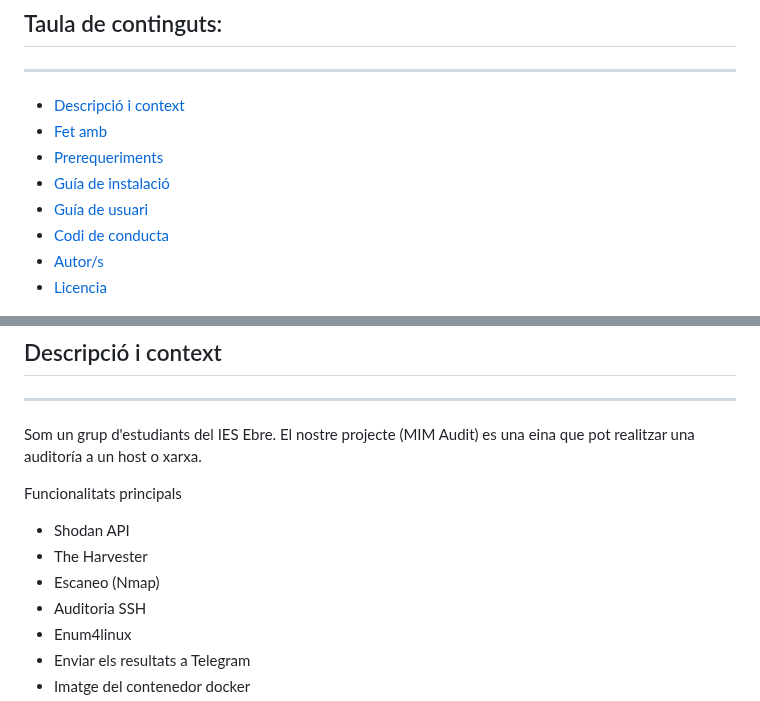
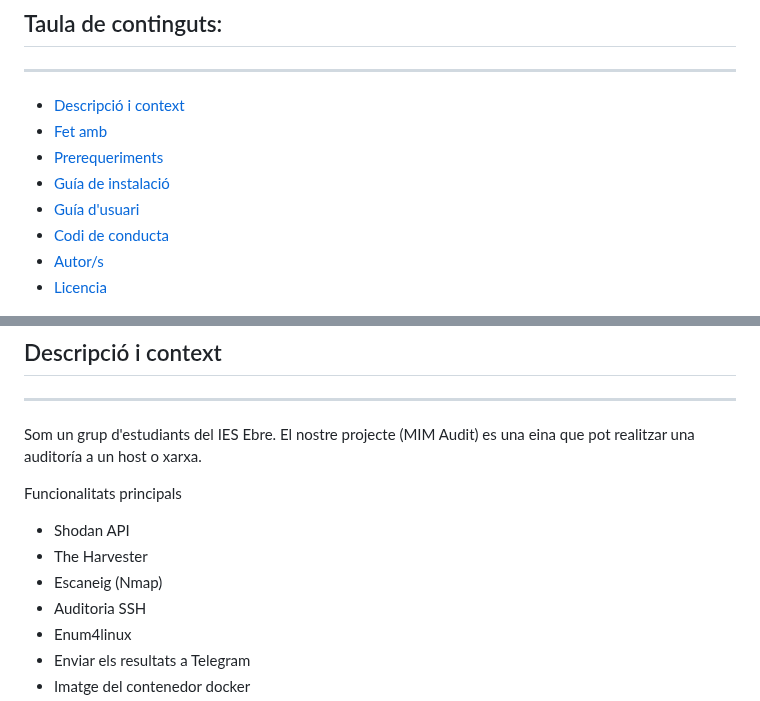
Before and after one commit to IsaacAndreu/MIM-Audit, a Markdown page: README.md, 2 parts joined by grey strips. Drawn GitHub-style.

```diff
--- a/README.md
+++ b/README.md
@@ -8,7 +8,7 @@
 - [Fet amb](#fet-amb)
 - [Prerequeriments](#prerequeriments)
 - [Guía de instalació](#guía-de-instalació)
-- [Guía de usuari](#guía-de-usuari)
+- [Guía d'usuari](#guía-d'usuari)
 - [Codi de conducta](#codi-de-conducta)
 - [Autor/s](#autors)
 - [Licencia](#licencia)
@@ -22,7 +22,7 @@ Som un grup d'estudiants del IES Ebre. El nostre projecte (MIM Audit) es una ein
 Funcionalitats principals
 * Shodan API
 * The Harvester
-* Escaneo (Nmap)
+* Escaneig (Nmap)
 * Auditoria SSH
 * Enum4linux
 * Enviar els resultats a Telegram
```
Also changed, not shown: other parts of README.md (+40 -4 lines).
